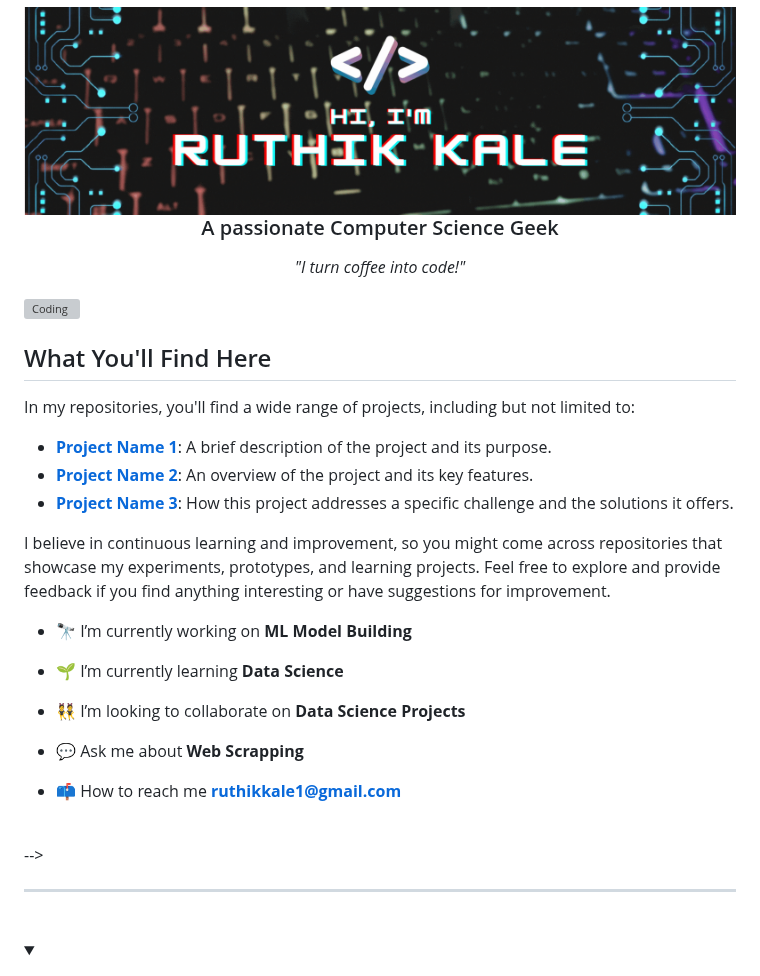
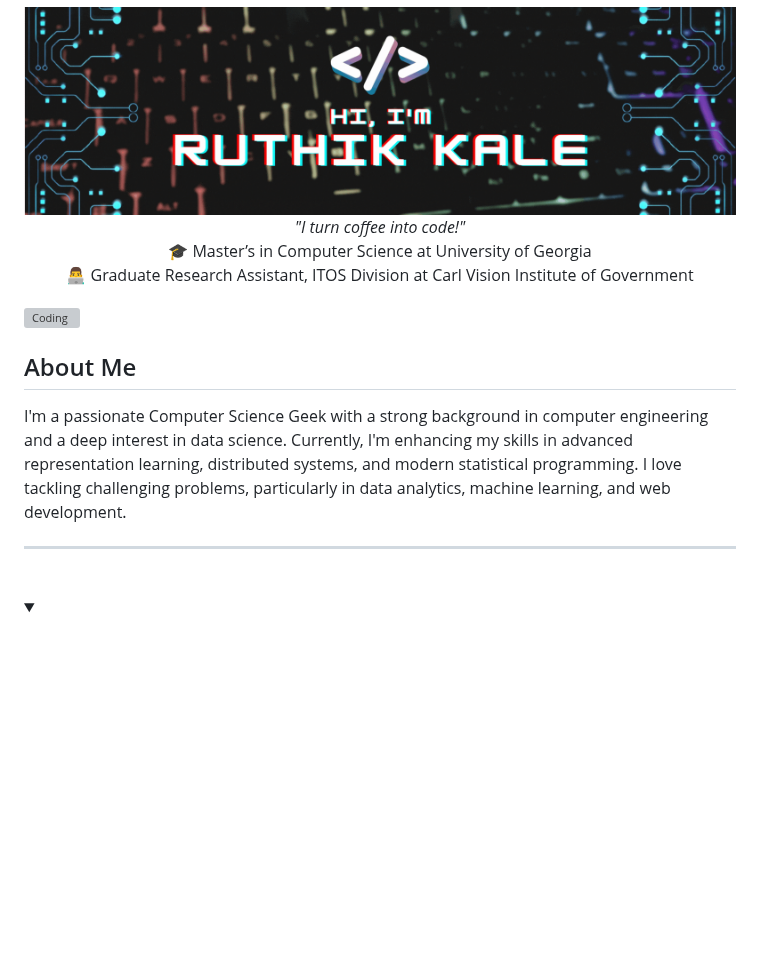
Before and after one commit to Ruthik27/Ruthik27, a Markdown page: README.md, the part around one of its changes. Drawn GitHub-style; folded sections open; blank space fills up the shorter version; grey boxes are pictures that could not be loaded.

```diff
--- a/README.md
+++ b/README.md
@@ -5,38 +5,17 @@
 <!--Banner added - created by using Canva -->
 <img  align = "right" alt="banner" src = "src/banner_01.gif">
 <!--Add readme-typing-svg - replace the below lines with it -->
-<h3 align="center">A passionate Computer Science Geek</h3>
-<p align="center"> <em>"I turn coffee into code!"</em> </p>
+<p align="center">
+   <em>"I turn coffee into code!"</em> <br>
+   🎓 Master’s in Computer Science at University of Georgia <br>
+   👨‍💻 Graduate Research Assistant, ITOS Division at Carl Vision Institute of Government
+</p>
 
 
 
 <img  align = "center" alt="Coding" width="450" src="src/Designer.gif">
-<!--
+
 ## About Me
-I'm passionate about technology and constantly seeking opportunities to expand my knowledge and skills. With a background in [mention your field or area of expertise], I love working on diverse projects and exploring new technologies. I enjoy collaborating with like-minded individuals and contributing to open-source communities.
-
-## What You'll Find Here
-In my repositories, you'll find a wide range of projects, including but not limited to:
-
-- **[Project Name 1](link-to-repo)**: A brief description of the project and its purpose.
-- **[Project Name 2](link-to-repo)**: An overview of the project and its key features.
-- **[Project Name 3](link-to-repo)**: How this project addresses a specific challenge and the solutions it offers.
-
-I believe in continuous learning and improvement, so you might come across repositories that showcase my experiments, prototypes, and learning projects. Feel free to explore and provide feedback if you find anything interesting or have suggestions for improvement.
+I'm a passionate Computer Science Geek with a strong background in computer engineering and a deep interest in data science. Currently, I'm enhancing my skills in advanced representation learning, distributed systems, and modern statistical programming. I love tackling challenging problems, particularly in data analytics, machine learning, and web development.
 
 
-
-- 🔭 I’m currently working on **ML Model Building**
-
-- 🌱 I’m currently learning **Data Science**
-
-- 👯 I’m looking to collaborate on **Data Science Projects**
-
-- 💬 Ask me about **Web Scrapping**
-
-- 📫 How to reach me **ruthikkale1@gmail.com**
-<br>
--->
-
-
-
```
Also changed, not shown: other parts of README.md (+0 -36 lines).
